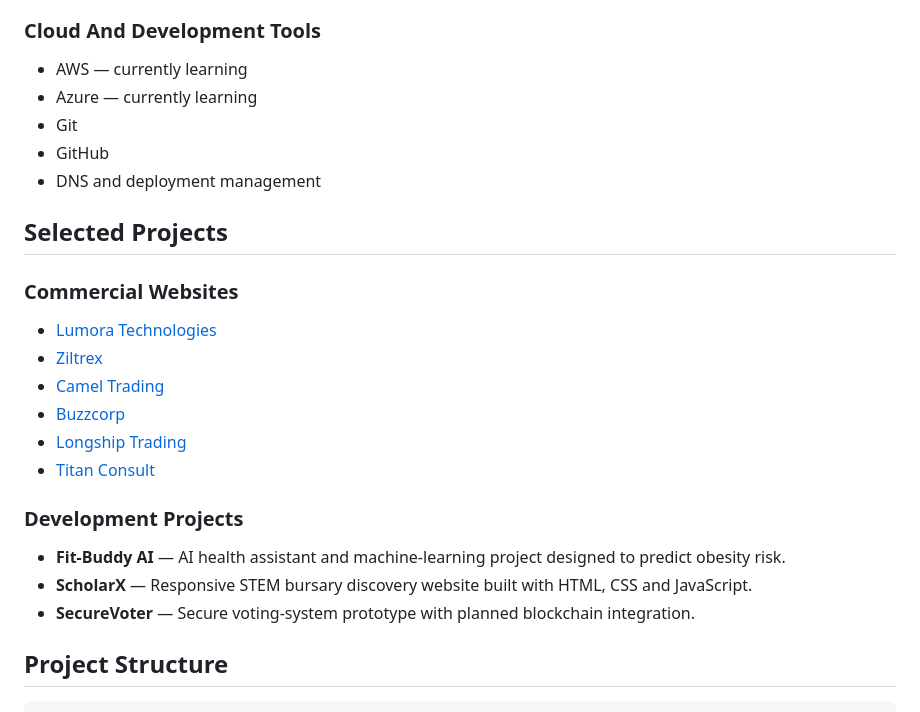
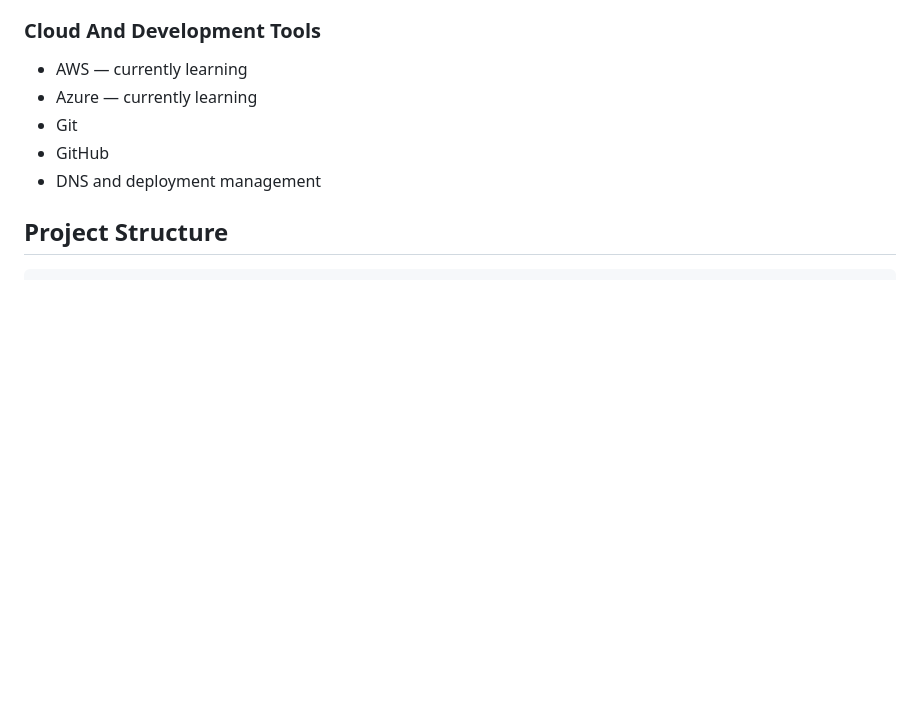
Before and after one commit to OratilweBotlhale/PortfolioSite, a Markdown page: README.md, the part around the change. GitHub-like rendering; blank space fills up the shorter version.

Commit message:
Remove selected projects from README
Removed selected projects section from README.

````diff
--- a/README.md
+++ b/README.md
@@ -63,23 +63,6 @@ I am currently completing an Advanced Diploma in Information Technology at Vaal
 - GitHub
 - DNS and deployment management
 
-## Selected Projects
-
-### Commercial Websites
-
-- [Lumora Technologies](https://lumoratechnologies.co.za/)
-- [Ziltrex](https://ziltrex.co.za/)
-- [Camel Trading](https://camel-trading.co.za/)
-- [Buzzcorp](https://buzzcorp.co.za/)
-- [Longship Trading](https://longshiptrading.co.za/)
-- [Titan Consult](https://titanconsult.co.uk/)
-
-### Development Projects
-
-- **Fit-Buddy AI** — AI health assistant and machine-learning project designed to predict obesity risk.
-- **ScholarX** — Responsive STEM bursary discovery website built with HTML, CSS and JavaScript.
-- **SecureVoter** — Secure voting-system prototype with planned blockchain integration.
-
 ## Project Structure
 
 ```text
````
